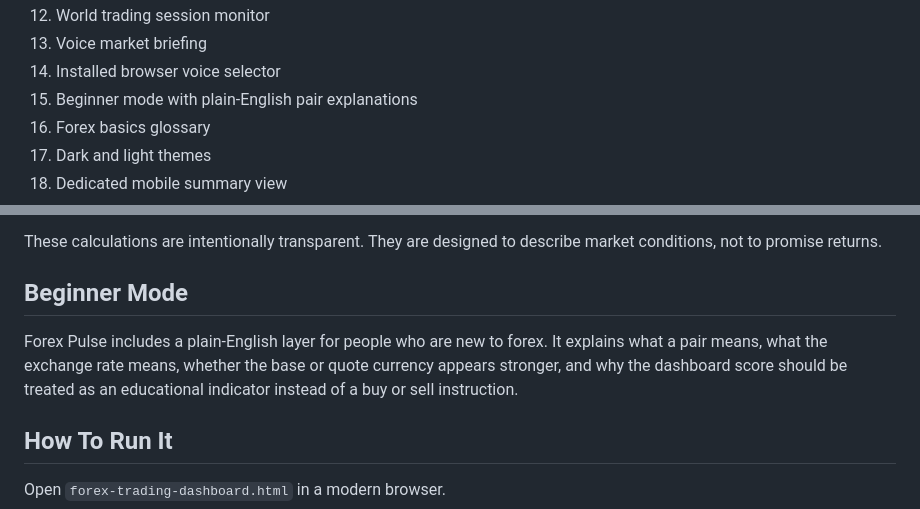
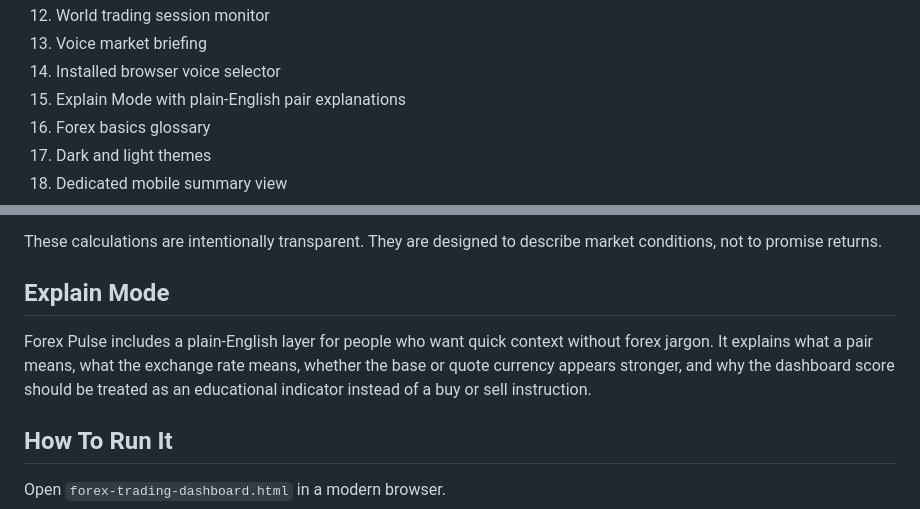
Before and after one commit to kuhemmanuel9-sudo/Forex-Pulse-by-Emmanuel, a Markdown page: README.md, 2 parts joined by grey strips. Drawn GitHub-style.

Commit message:
Rename Beginner Mode to Explain Mode
Updated 'Beginner Mode' to 'Explain Mode' for clarity and adjusted the description to emphasize quick context without jargon.

```diff
--- a/README.md
+++ b/README.md
@@ -26,7 +26,7 @@ The dashboard runs as a single HTML file. It does not require a backend, databas
 12. World trading session monitor
 13. Voice market briefing
 14. Installed browser voice selector
-15. Beginner mode with plain-English pair explanations
+15. Explain Mode with plain-English pair explanations
 16. Forex basics glossary
 17. Dark and light themes
 18. Dedicated mobile summary view
@@ -59,9 +59,9 @@ The risk score uses recent volatility, drawdown from the recent high, and unusua
 
 These calculations are intentionally transparent. They are designed to describe market conditions, not to promise returns.
 
-## Beginner Mode
+## Explain Mode
 
-Forex Pulse includes a plain-English layer for people who are new to forex. It explains what a pair means, what the exchange rate means, whether the base or quote currency appears stronger, and why the dashboard score should be treated as an educational indicator instead of a buy or sell instruction.
+Forex Pulse includes a plain-English layer for people who want quick context without forex jargon. It explains what a pair means, what the exchange rate means, whether the base or quote currency appears stronger, and why the dashboard score should be treated as an educational indicator instead of a buy or sell instruction.
 
 ## How To Run It
 
```
